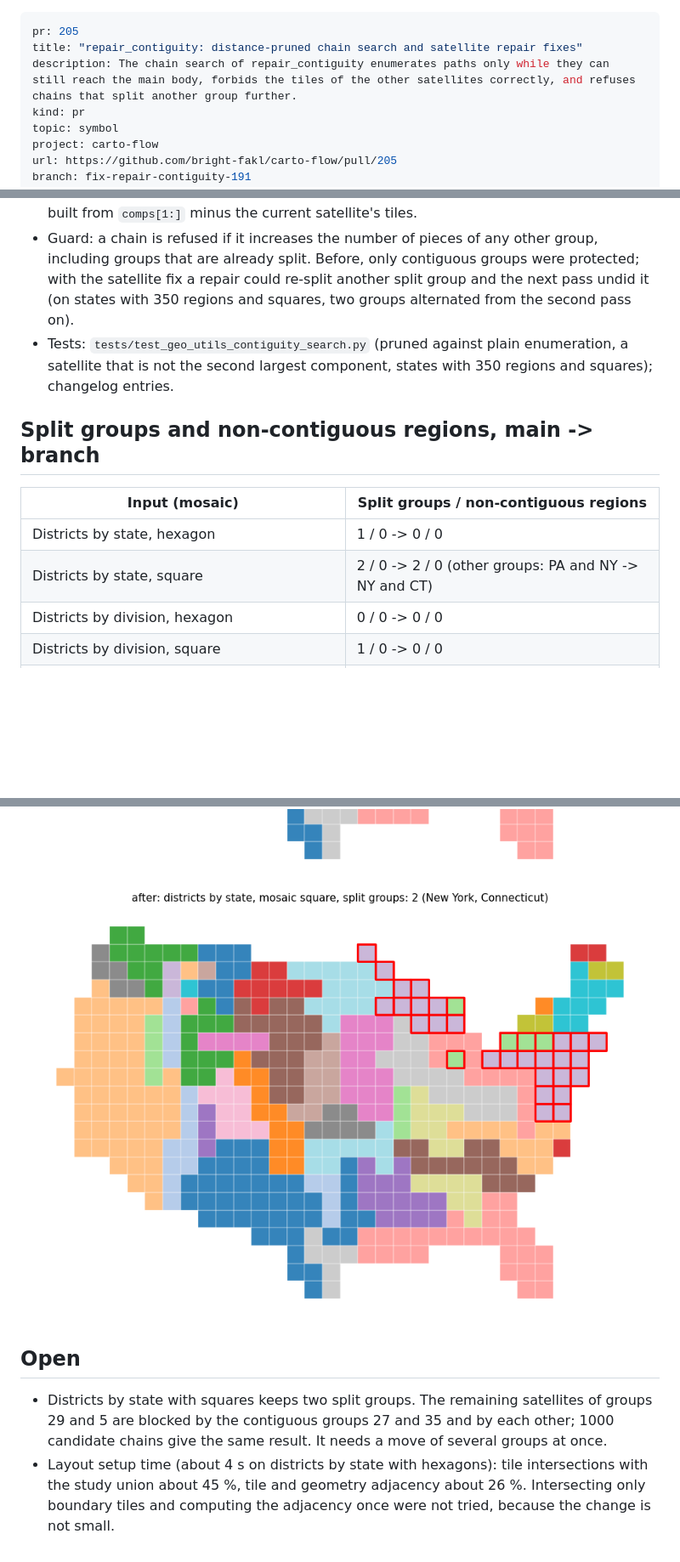
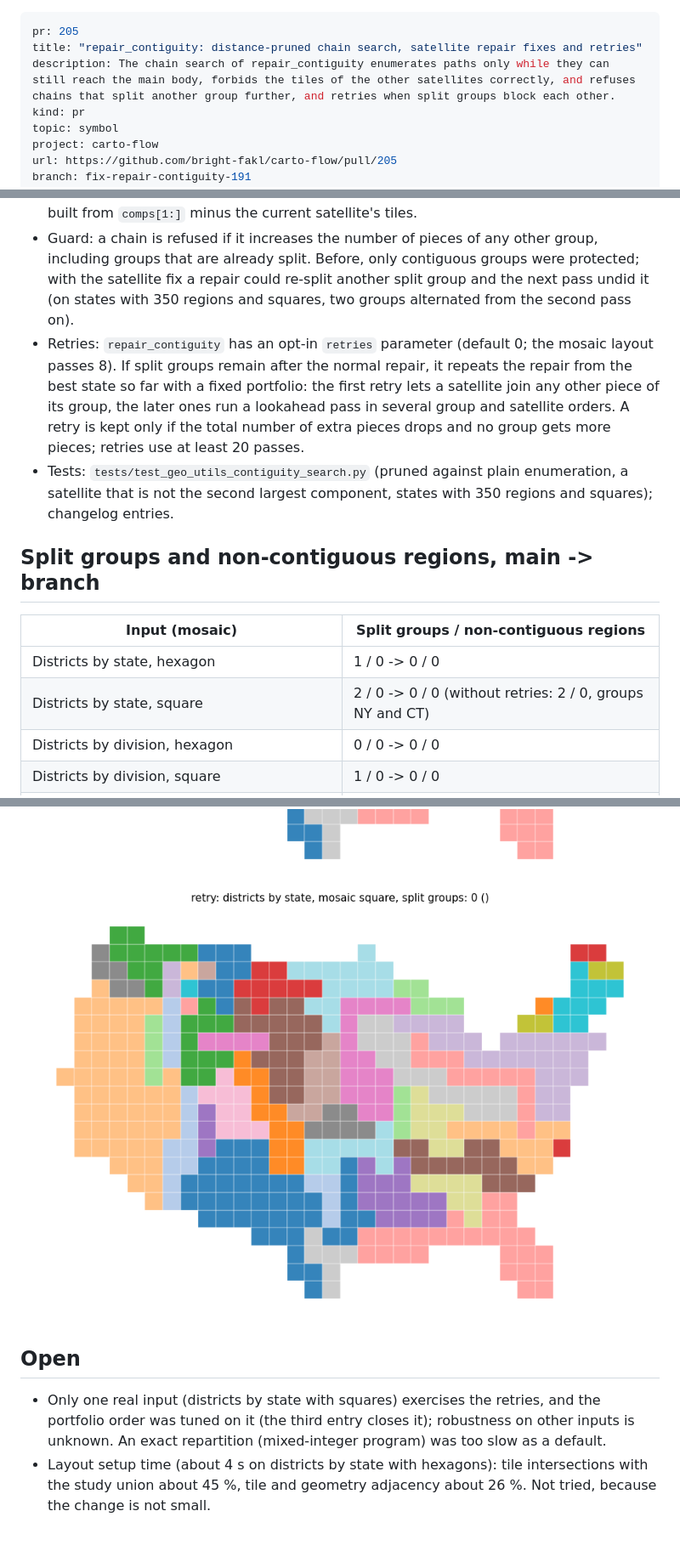
Before and after one commit to bright-fakl/carto-flow-dev, a Markdown page: repair-contiguity-search-pr/summary.md, 3 parts joined by grey strips. Shown at 85% size. Drawn GitHub-style; pictures changed too: repair-contiguity-search-pr/after_square.png; blank space fills up the shorter version.

Commit message:
report: repair_contiguity (PR 205) with retry stage

```diff
--- a/repair-contiguity-search-pr/summary.md
+++ b/repair-contiguity-search-pr/summary.md
@@ -1,7 +1,7 @@
 ---
 pr: 205
-title: "repair_contiguity: distance-pruned chain search and satellite repair fixes"
-description: The chain search of repair_contiguity enumerates paths only while they can still reach the main body, forbids the tiles of the other satellites correctly, and refuses chains that split another group further.
+title: "repair_contiguity: distance-pruned chain search, satellite repair fixes and retries"
+description: The chain search of repair_contiguity enumerates paths only while they can still reach the main body, forbids the tiles of the other satellites correctly, and refuses chains that split another group further, and retries when split groups block each other.
 kind: pr
 topic: symbol
 project: carto-flow
@@ -21,6 +21,7 @@ Part of #191.
 - Speedup (`_enumerate_paths` in `geo_utils/contiguity.py`): a backward breadth-first search gives every tile its distance to the main body; the heap is keyed by path length plus that distance, and prefixes that cannot finish within `max_len` are not pushed. Chains and their order are unchanged.
 - Satellite bug: the tiles forbidden to a satellite repair were built from `comps[2:]`, but satellites are processed in distance order, so a satellite other than `comps[1]` forbade its own tiles, `comps[1]` was not forbidden, and the satellite found no path. The set is now built from `comps[1:]` minus the current satellite's tiles.
 - Guard: a chain is refused if it increases the number of pieces of any other group, including groups that are already split. Before, only contiguous groups were protected; with the satellite fix a repair could re-split another split group and the next pass undid it (on states with 350 regions and squares, two groups alternated from the second pass on).
+- Retries: `repair_contiguity` has an opt-in `retries` parameter (default 0; the mosaic layout passes 8). If split groups remain after the normal repair, it repeats the repair from the best state so far with a fixed portfolio: the first retry lets a satellite join any other piece of its group, the later ones run a lookahead pass in several group and satellite orders. A retry is kept only if the total number of extra pieces drops and no group gets more pieces; retries use at least 20 passes.
 - Tests: `tests/test_geo_utils_contiguity_search.py` (pruned against plain enumeration, a satellite that is not the second largest component, states with 350 regions and squares); changelog entries.
 
 ## Split groups and non-contiguous regions, main -> branch
@@ -28,7 +29,7 @@ Part of #191.
 | Input (mosaic) | Split groups / non-contiguous regions |
 |---|---|
 | Districts by state, hexagon | 1 / 0 -> 0 / 0 |
-| Districts by state, square | 2 / 0 -> 2 / 0 (other groups: PA and NY -> NY and CT) |
+| Districts by state, square | 2 / 0 -> 0 / 0 (without retries: 2 / 0, groups NY and CT) |
 | Districts by division, hexagon | 0 / 0 -> 0 / 0 |
 | Districts by division, square | 1 / 0 -> 0 / 0 |
 | States with 150, 300 (morph) and 350 regions, hexagon | 0 / 0 -> 0 / 0 |
@@ -56,5 +57,5 @@ Figures (split groups outlined in red):
 
 ## Open
 
-- Districts by state with squares keeps two split groups. The remaining satellites of groups 29 and 5 are blocked by the contiguous groups 27 and 35 and by each other; 1000 candidate chains give the same result. It needs a move of several groups at once.
-- Layout setup time (about 4 s on districts by state with hexagons): tile intersections with the study union about 45 %, tile and geometry adjacency about 26 %. Intersecting only boundary tiles and computing the adjacency once were not tried, because the change is not small.
+- Only one real input (districts by state with squares) exercises the retries, and the portfolio order was tuned on it (the third entry closes it); robustness on other inputs is unknown. An exact repartition (mixed-integer program) was too slow as a default.
+- Layout setup time (about 4 s on districts by state with hexagons): tile intersections with the study union about 45 %, tile and geometry adjacency about 26 %. Not tried, because the change is not small.
```
Also changed, not shown: other parts of repair-contiguity-search-pr/summary.md (+2 -2 lines), 3 other files.
